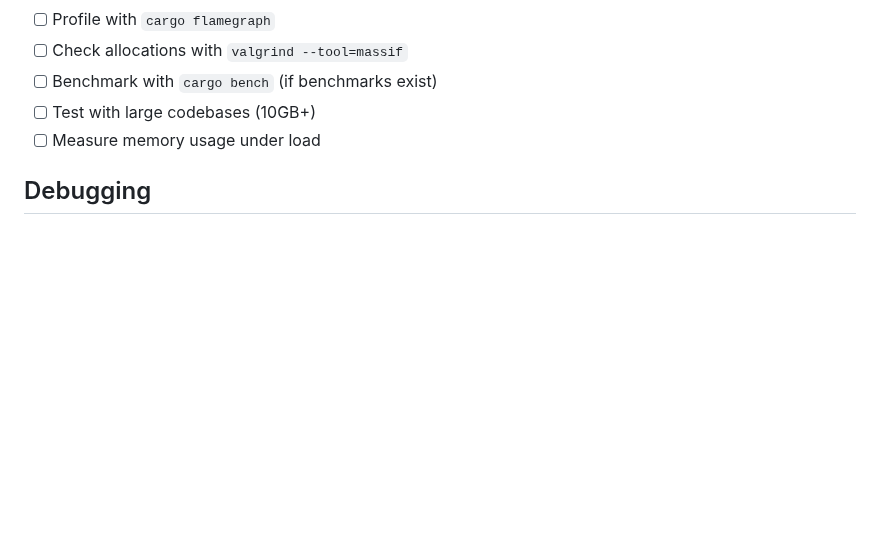
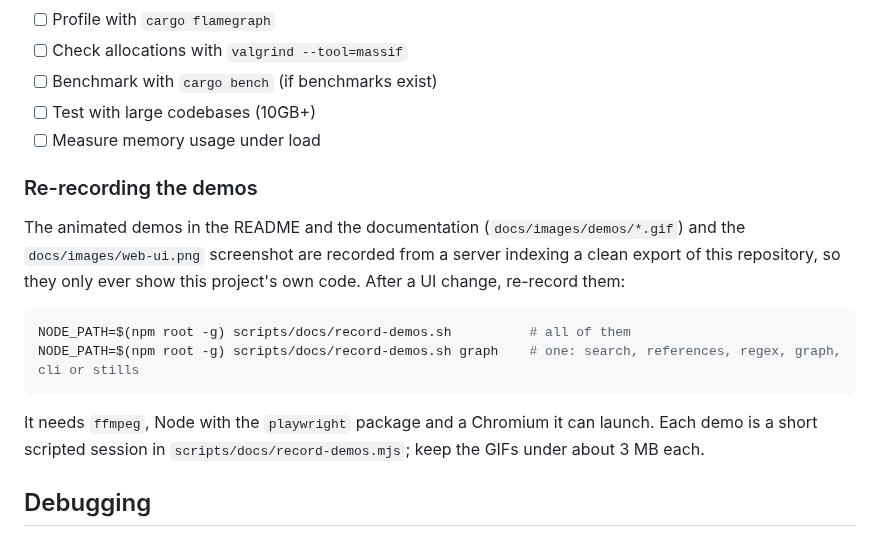
Before and after one commit to jburrow/fast_code_search, a Markdown page: docs/DEVELOPMENT.md, the part around the change. Rendered like a GitHub page; blank space fills up the shorter version.

````diff
--- a/docs/DEVELOPMENT.md
+++ b/docs/DEVELOPMENT.md
@@ -295,6 +295,22 @@ cargo build
 - [ ] Test with large codebases (10GB+)
 - [ ] Measure memory usage under load
 
+### Re-recording the demos
+
+The animated demos in the README and the documentation
+(`docs/images/demos/*.gif`) and the `docs/images/web-ui.png` screenshot are
+recorded from a server indexing a clean export of this repository, so they
+only ever show this project's own code. After a UI change, re-record them:
+
+```bash
+NODE_PATH=$(npm root -g) scripts/docs/record-demos.sh          # all of them
+NODE_PATH=$(npm root -g) scripts/docs/record-demos.sh graph    # one: search, references, regex, graph, cli or stills
+```
+
+It needs `ffmpeg`, Node with the `playwright` package and a Chromium it can
+launch. Each demo is a short scripted session in
+`scripts/docs/record-demos.mjs`; keep the GIFs under about 3 MB each.
+
 ## Debugging
 
 ### Debug Build
````
Also changed, not shown: README.md (+26 -4 lines), docs/CLI.md (+2 -0 lines), docs/images/demos/cli.gif (added), docs/images/web-ui.png, 10 other files.
